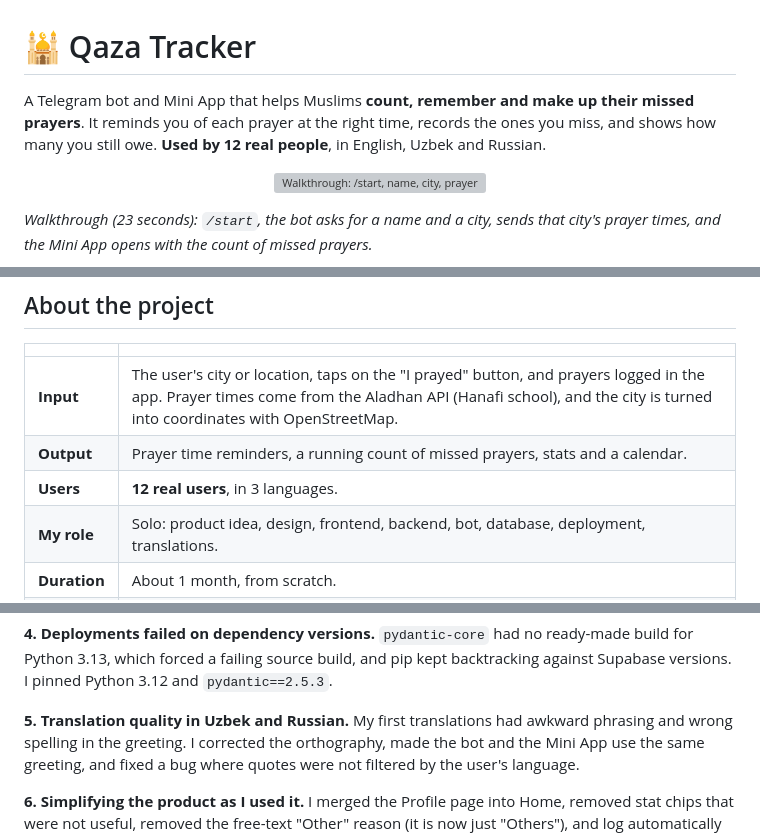
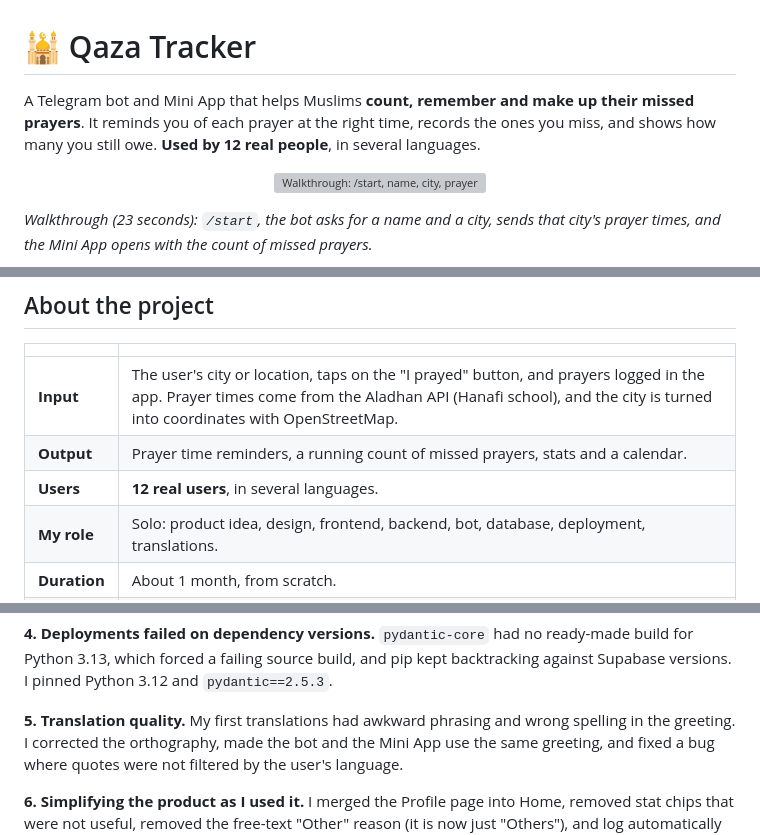
Before and after one commit to Umid-R/qaza-tracker, a Markdown page: README.md, 3 parts joined by grey strips. Drawn GitHub-style; grey boxes are pictures that could not be loaded.

Commit message:
README: clearer architecture diagrams, generic language wording

```diff
--- a/README.md
+++ b/README.md
@@ -1,6 +1,6 @@
 # 🕌 Qaza Tracker
 
-A Telegram bot and Mini App that helps Muslims **count, remember and make up their missed prayers**. It reminds you of each prayer at the right time, records the ones you miss, and shows how many you still owe. **Used by 12 real people**, in English, Uzbek and Russian.
+A Telegram bot and Mini App that helps Muslims **count, remember and make up their missed prayers**. It reminds you of each prayer at the right time, records the ones you miss, and shows how many you still owe. **Used by 12 real people**, in several languages.
 
 <p align="center">
   <img src="docs/demo.gif" width="480" alt="Walkthrough: /start, name, city, prayer times, then the Mini App opens">
@@ -66,7 +67,7 @@ The difficulty is the counting. Someone who missed prayers for months or years c
 |---|---|
 | **Input** | The user's city or location, taps on the "I prayed" button, and prayers logged in the app. Prayer times come from the Aladhan API (Hanafi school), and the city is turned into coordinates with OpenStreetMap. |
 | **Output** | Prayer time reminders, a running count of missed prayers, stats and a calendar. |
-| **Users** | **12 real users**, in 3 languages. |
+| **Users** | **12 real users**, in several languages. |
 | **My role** | Solo: product idea, design, frontend, backend, bot, database, deployment, translations. |
 | **Duration** | About 1 month, from scratch. |
 | **Stack** | React + TypeScript + Vite + Tailwind (Mini App), FastAPI (API), aiogram (bot), Supabase PostgreSQL, Vercel, Railway |
@@ -115,7 +158,7 @@ A hidden trailing newline in the `SUPABASE_KEY` environment variable broke the r
 **4. Deployments failed on dependency versions.**
 `pydantic-core` had no ready-made build for Python 3.13, which forced a failing source build, and pip kept backtracking against Supabase versions. I pinned Python 3.12 and `pydantic==2.5.3`.
 
-**5. Translation quality in Uzbek and Russian.**
+**5. Translation quality.**
 My first translations had awkward phrasing and wrong spelling in the greeting. I corrected the orthography, made the bot and the Mini App use the same greeting, and fixed a bug where quotes were not filtered by the user's language.
 
 **6. Simplifying the product as I used it.**
```
Also changed, not shown: other parts of README.md (+59 -16 lines), docs/architecture.png (added), docs/reminder-flow.png (added).
